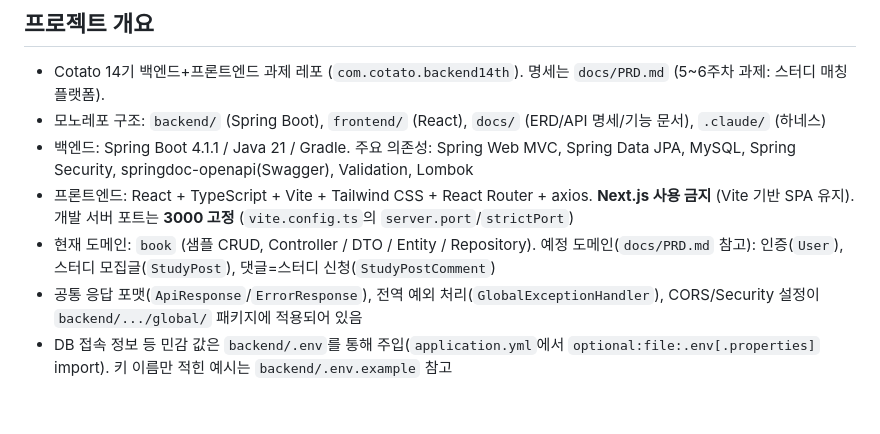
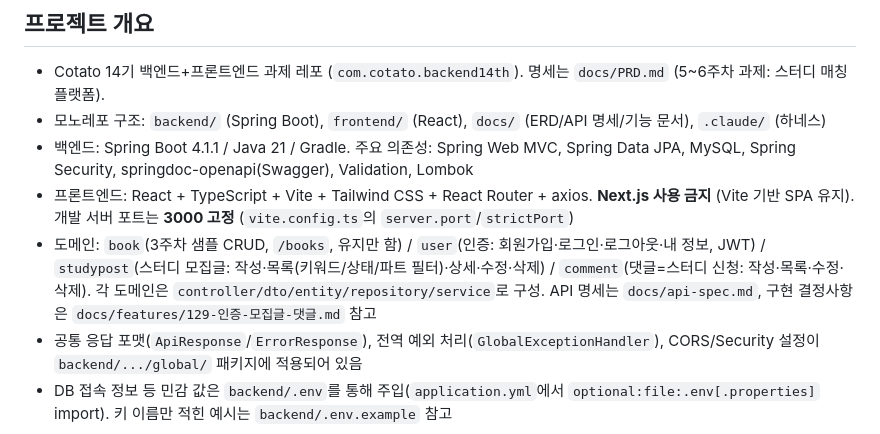
Before and after one commit to IT-Cotato/14th-Backend-Assignment, a Markdown page: CLAUDE.md, the part around the change. Drawn GitHub-style; blank space fills up the shorter version.

```diff
--- a/CLAUDE.md
+++ b/CLAUDE.md
@@ -5,7 +5,7 @@
 - 모노레포 구조: `backend/` (Spring Boot), `frontend/` (React), `docs/` (ERD/API 명세/기능 문서), `.claude/` (하네스)
 - 백엔드: Spring Boot 4.1.1 / Java 21 / Gradle. 주요 의존성: Spring Web MVC, Spring Data JPA, MySQL, Spring Security, springdoc-openapi(Swagger), Validation, Lombok
 - 프론트엔드: React + TypeScript + Vite + Tailwind CSS + React Router + axios. **Next.js 사용 금지** (Vite 기반 SPA 유지). 개발 서버 포트는 **3000 고정** (`vite.config.ts`의 `server.port`/`strictPort`)
-- 현재 도메인: `book` (샘플 CRUD, Controller / DTO / Entity / Repository). 예정 도메인(`docs/PRD.md` 참고): 인증(`User`), 스터디 모집글(`StudyPost`), 댓글=스터디 신청(`StudyPostComment`)
+- 도메인: `book`(3주차 샘플 CRUD, `/books`, 유지만 함) / `user`(인증: 회원가입·로그인·로그아웃·내 정보, JWT) / `studypost`(스터디 모집글: 작성·목록(키워드/상태/파트 필터)·상세·수정·삭제) / `comment`(댓글=스터디 신청: 작성·목록·수정·삭제). 각 도메인은 `controller/dto/entity/repository/service`로 구성. API 명세는 `docs/api-spec.md`, 구현 결정사항은 `docs/features/129-인증-모집글-댓글.md` 참고
 - 공통 응답 포맷(`ApiResponse`/`ErrorResponse`), 전역 예외 처리(`GlobalExceptionHandler`), CORS/Security 설정이 `backend/.../global/` 패키지에 적용되어 있음
 - DB 접속 정보 등 민감 값은 `backend/.env`를 통해 주입(`application.yml`에서 `optional:file:.env[.properties]` import). 키 이름만 적힌 예시는 `backend/.env.example` 참고
 
```
Also changed, not shown: docs/PRD.md (added, +501 -0 lines), docs/features/129-인증-모집글-댓글.md (added, +64 -0 lines), docs/erd/ERD.png (added).
